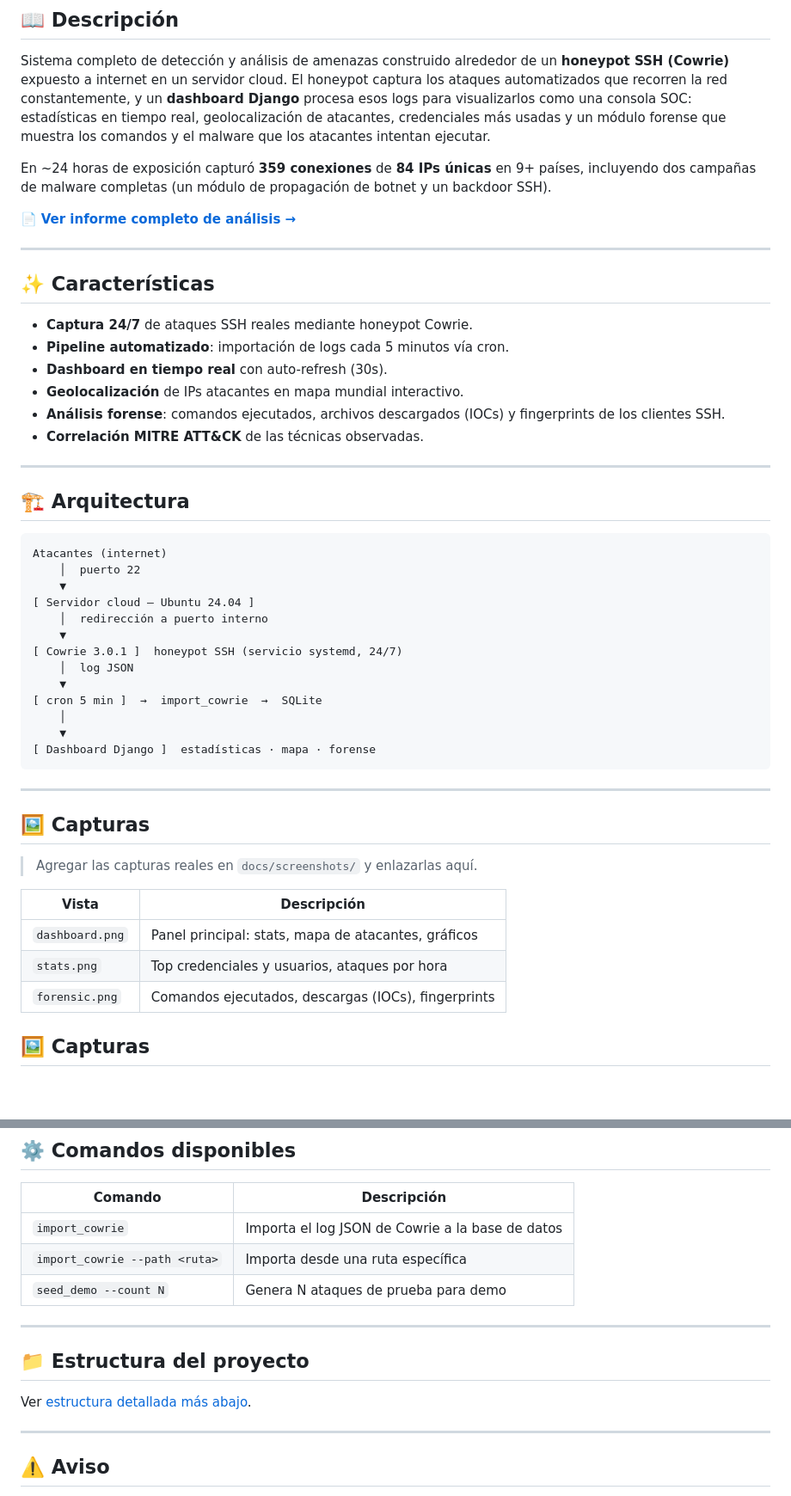
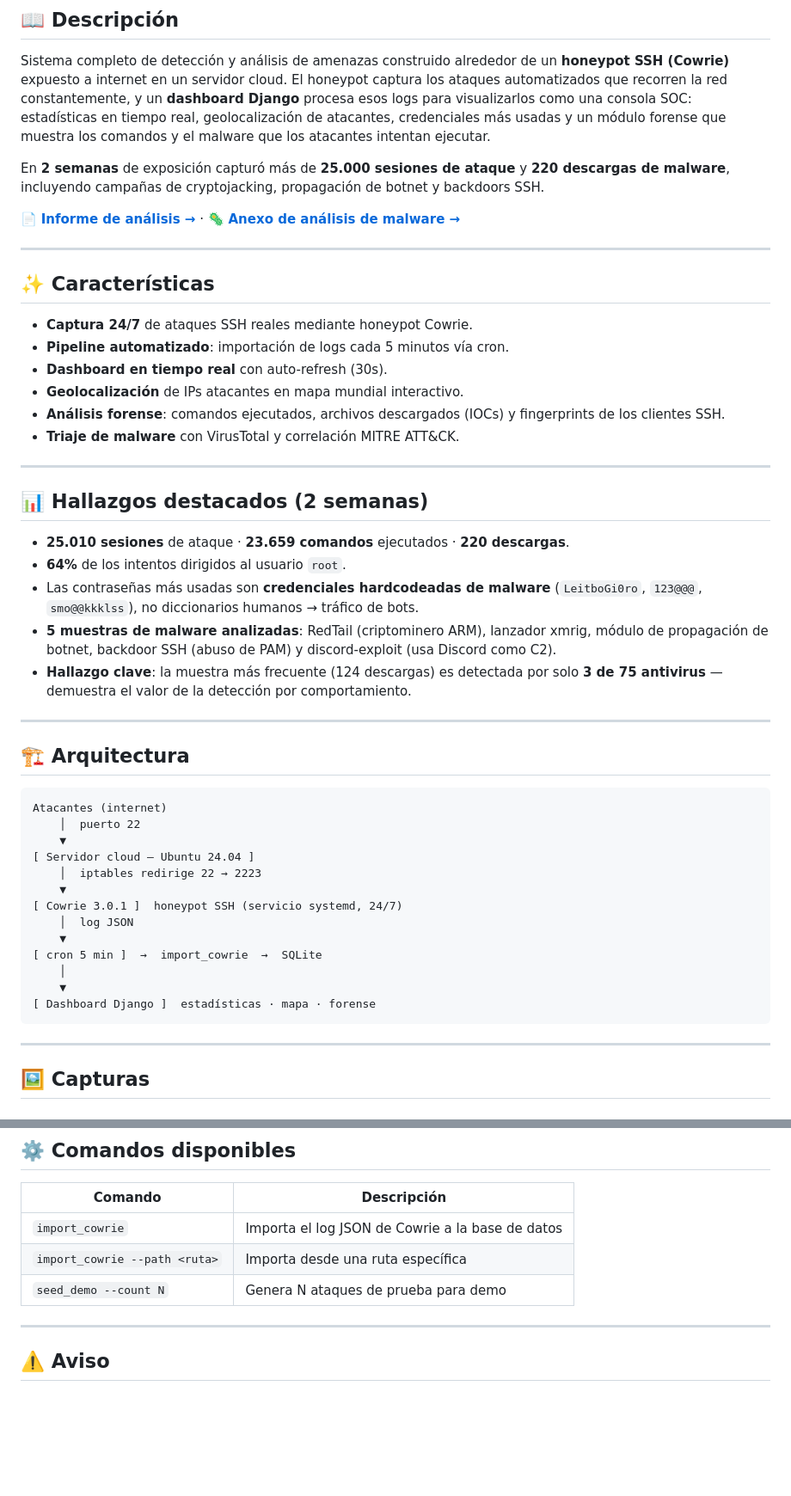
Before and after one commit to hanssoto-cyber/cowrie-dashboard, a Markdown page: README.md, 2 parts joined by grey strips. Shown at 86% size. Rendered like a GitHub page; blank space fills up the shorter version.

````diff
--- a/README.md
+++ b/README.md
@@ -21,11 +21,11 @@ estadísticas en tiempo real, geolocalización de atacantes, credenciales más u
 y un módulo forense que muestra los comandos y el malware que los atacantes
 intentan ejecutar.
 
-En ~24 horas de exposición capturó **359 conexiones** de **84 IPs únicas** en 9+
-países, incluyendo dos campañas de malware completas (un módulo de propagación de
-botnet y un backdoor SSH).
+En **2 semanas** de exposición capturó más de **25.000 sesiones de ataque** y
+**220 descargas de malware**, incluyendo campañas de cryptojacking, propagación
+de botnet y backdoors SSH.
 
-📄 **[Ver informe completo de análisis →](docs/INFORME_ANALISIS.md)**
+📄 **[Informe de análisis →](docs/INFORME_ANALISIS.md)** · 🦠 **[Anexo de análisis de malware →](docs/ANEXO_ANALISIS_MALWARE.md)**
 
 ---
 
@@ -37,7 +37,21 @@ botnet y un backdoor SSH).
 - **Geolocalización** de IPs atacantes en mapa mundial interactivo.
 - **Análisis forense**: comandos ejecutados, archivos descargados (IOCs) y
   fingerprints de los clientes SSH.
-- **Correlación MITRE ATT&CK** de las técnicas observadas.
+- **Triaje de malware** con VirusTotal y correlación MITRE ATT&CK.
+
+---
+
+## 📊 Hallazgos destacados (2 semanas)
+
+- **25.010 sesiones** de ataque · **23.659 comandos** ejecutados · **220 descargas**.
+- **64%** de los intentos dirigidos al usuario `root`.
+- Las contraseñas más usadas son **credenciales hardcodeadas de malware**
+  (`LeitboGi0ro`, `123@@@`, `smo@@kkklss`), no diccionarios humanos → tráfico de bots.
+- **5 muestras de malware analizadas**: RedTail (criptominero ARM), lanzador xmrig,
+  módulo de propagación de botnet, backdoor SSH (abuso de PAM) y discord-exploit
+  (usa Discord como C2).
+- **Hallazgo clave**: la muestra más frecuente (124 descargas) es detectada por solo
+  **3 de 75 antivirus** — demuestra el valor de la detección por comportamiento.
 
 ---
 
@@ -48,7 +62,7 @@ Atacantes (internet)
     │  puerto 22
     ▼
 [ Servidor cloud — Ubuntu 24.04 ]
-    │  redirección a puerto interno
+    │  iptables redirige 22 → 2223
     ▼
 [ Cowrie 3.0.1 ]  honeypot SSH (servicio systemd, 24/7)
     │  log JSON
@@ -60,17 +74,6 @@ Atacantes (internet)
 ```
 
 ---
-
-## 🖼️ Capturas
-
-> Agregar las capturas reales en `docs/screenshots/` y enlazarlas aquí.
-
-| Vista | Descripción |
-|-------|-------------|
-| `dashboard.png` | Panel principal: stats, mapa de atacantes, gráficos |
-| `stats.png` | Top credenciales y usuarios, ataques por hora |
-| `forensic.png` | Comandos ejecutados, descargas (IOCs), fingerprints |
-
 
 ## 🖼️ Capturas
 
@@ -165,12 +221,6 @@ python manage.py seed_demo --count 200
 | `import_cowrie` | Importa el log JSON de Cowrie a la base de datos |
 | `import_cowrie --path <ruta>` | Importa desde una ruta específica |
 | `seed_demo --count N` | Genera N ataques de prueba para demo |
-
----
-
-## 📁 Estructura del proyecto
-
-Ver [estructura detallada más abajo](#estructura-del-repositorio).
 
 ---
 
````
Also changed, not shown: other parts of README.md (+65 -12 lines), docs/ANEXO_ANALISIS_MALWARE.md (added, +181 -0 lines), docs/COMO_FUNCIONA_EL_PROYECTO.md (added, +227 -0 lines).
